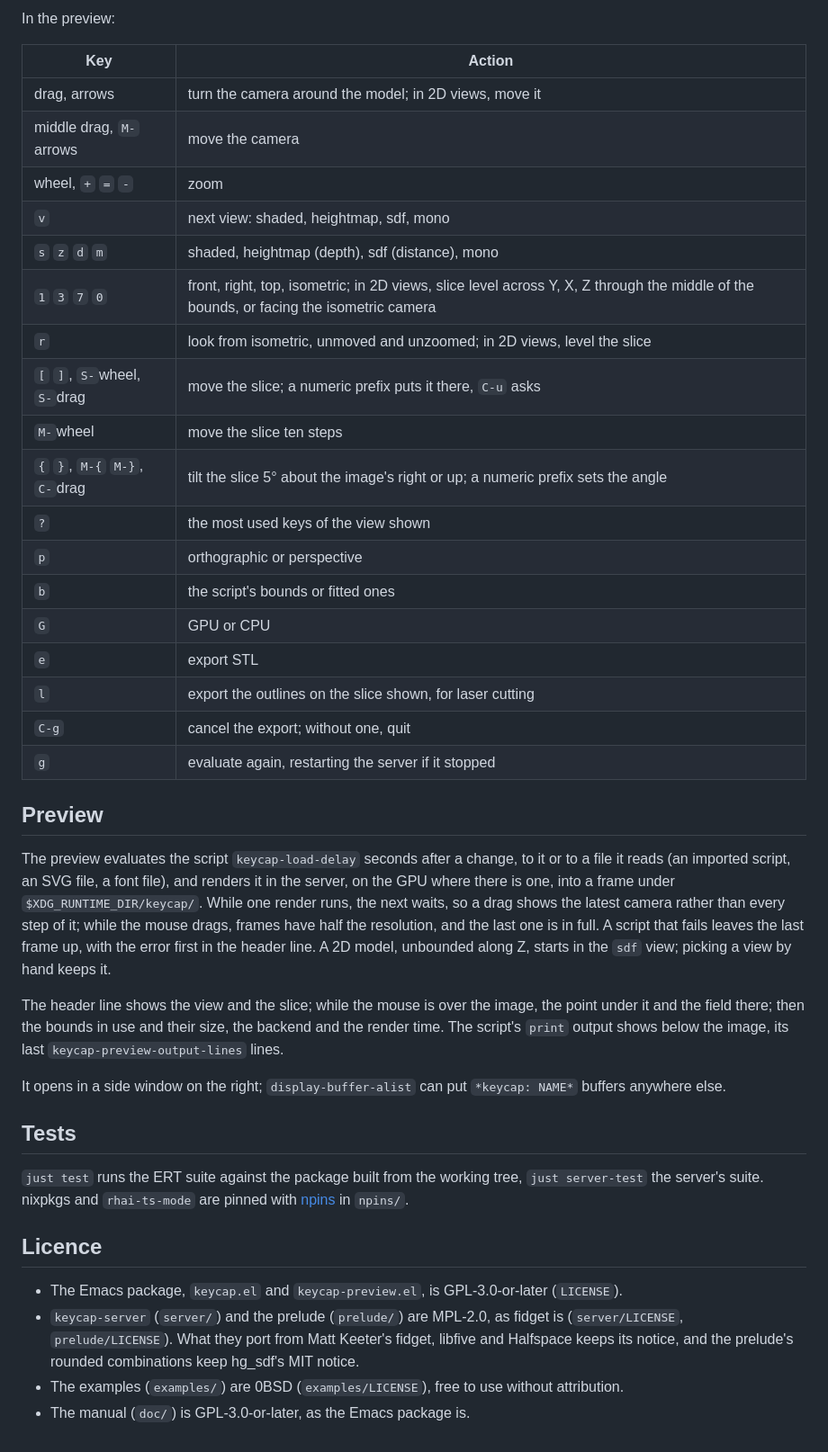
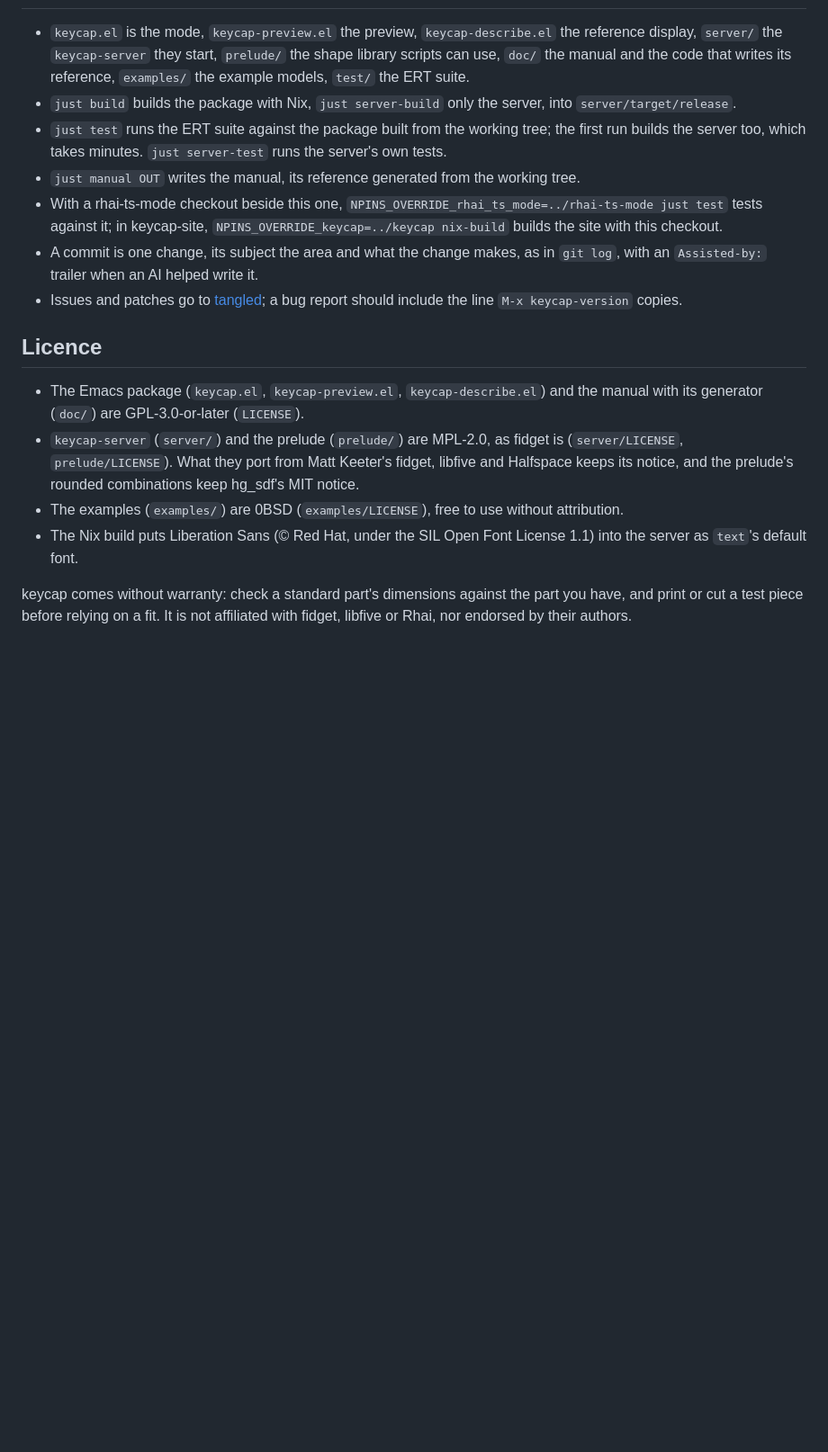
Before and after one commit to ftvkyo/keycap-site, a Markdown page: README.md, the part around one of its changes. Shown at 90% size. Drawn GitHub-style; blank space fills up the shorter version.

```diff
--- a/README.md
+++ b/README.md
@@ -59,47 +30,19 @@ In a script:
-In the preview:
-
-| Key | Action |
-|---|---|
-| drag, arrows | turn the camera around the model; in 2D views, move it |
-| middle drag, `M-`arrows | move the camera |
-| wheel, `+` `=` `-` | zoom |
-| `v` | next view: shaded, heightmap, sdf, mono |
-| `s` `z` `d` `m` | shaded, heightmap (depth), sdf (distance), mono |
-| `1` `3` `7` `0` | front, right, top, isometric; in 2D views, slice level across Y, X, Z through the middle of the bounds, or facing the isometric camera |
-| `r` | look from isometric, unmoved and unzoomed; in 2D views, level the slice |
-| `[` `]`, `S-`wheel, `S-`drag | move the slice; a numeric prefix puts it there, `C-u` asks |
-| `M-`wheel | move the slice ten steps |
-| `{` `}`, `M-{` `M-}`, `C-`drag | tilt the slice 5° about the image's right or up; a numeric prefix sets the angle |
-| `?` | the most used keys of the view shown |
-| `p` | orthographic or perspective |
-| `b` | the script's bounds or fitted ones |
-| `G` | GPU or CPU |
-| `e` | export STL |
-| `l` | export the outlines on the slice shown, for laser cutting |
-| `C-g` | cancel the export; without one, quit |
-| `g` | evaluate again, restarting the server if it stopped |
-
-## Preview
-
-The preview evaluates the script `keycap-load-delay` seconds after a change, to it or to a file it reads (an imported script, an SVG file, a font file), and renders it in the server, on the GPU where there is one, into a frame under `$XDG_RUNTIME_DIR/keycap/`.
-While one render runs, the next waits, so a drag shows the latest camera rather than every step of it; while the mouse drags, frames have half the resolution, and the last one is in full.
-A script that fails leaves the last frame up, with the error first in the header line.
-A 2D model, unbounded along Z, starts in the `sdf` view; picking a view by hand keeps it.
-
-The header line shows the view and the slice; while the mouse is over the image, the point under it and the field there; then the bounds in use and their size, the backend and the render time.
-The script's `print` output shows below the image, its last `keycap-preview-output-lines` lines.
-
-It opens in a side window on the right; `display-buffer-alist` can put `*keycap: NAME*` buffers anywhere else.
-
-## Tests
-
-`just test` runs the ERT suite against the package built from the working tree, `just server-test` the server's suite.
-nixpkgs and `rhai-ts-mode` are pinned with [npins](https://github.com/andir/npins) in `npins/`.
+- `keycap.el` is the mode, `keycap-preview.el` the preview, `keycap-describe.el` the reference display, `server/` the `keycap-server` they start, `prelude/` the shape library scripts can use, `doc/` the manual and the code that writes its reference, `examples/` the example models, `test/` the ERT suite.
+- `just build` builds the package with Nix, `just server-build` only the server, into `server/target/release`.
+- `just test` runs the ERT suite against the package built from the working tree; the first run builds the server too, which takes minutes.
+  `just server-test` runs the server's own tests.
+- `just manual OUT` writes the manual, its reference generated from the working tree.
+- With a rhai-ts-mode checkout beside this one, `NPINS_OVERRIDE_rhai_ts_mode=../rhai-ts-mode just test` tests against it; in keycap-site, `NPINS_OVERRIDE_keycap=../keycap nix-build` builds the site with this checkout.
+- A commit is one change, its subject the area and what the change makes, as in `git log`, with an `Assisted-by:` trailer when an AI helped write it.
+- Issues and patches go to [tangled](https://tangled.org/rei.gay/keycap); a bug report should include the line `M-x keycap-version` copies.
 
 ## Licence
 
-- The Emacs package, `keycap.el` and `keycap-preview.el`, is GPL-3.0-or-later (`LICENSE`).
+- The Emacs package (`keycap.el`, `keycap-preview.el`, `keycap-describe.el`) and the manual with its generator (`doc/`) are GPL-3.0-or-later (`LICENSE`).
 - `keycap-server` (`server/`) and the prelude (`prelude/`) are MPL-2.0, as fidget is (`server/LICENSE`, `prelude/LICENSE`).
   What they port from Matt Keeter's fidget, libfive and Halfspace keeps its notice, and the prelude's rounded combinations keep hg_sdf's MIT notice.
 - The examples (`examples/`) are 0BSD (`examples/LICENSE`), free to use without attribution.
-- The manual (`doc/`) is GPL-3.0-or-later, as the Emacs package is.
+- The Nix build puts Liberation Sans (© Red Hat, under the SIL Open Font License 1.1) into the server as `text`'s default font.
+
+keycap comes without warranty: check a standard part's dimensions against the part you have, and print or cut a test piece before relying on a fit.
+It is not affiliated with fidget, libfive or Rhai, nor endorsed by their authors.
```
Also changed, not shown: other parts of README.md (+18 -47 lines), doc/readme.png (added).
